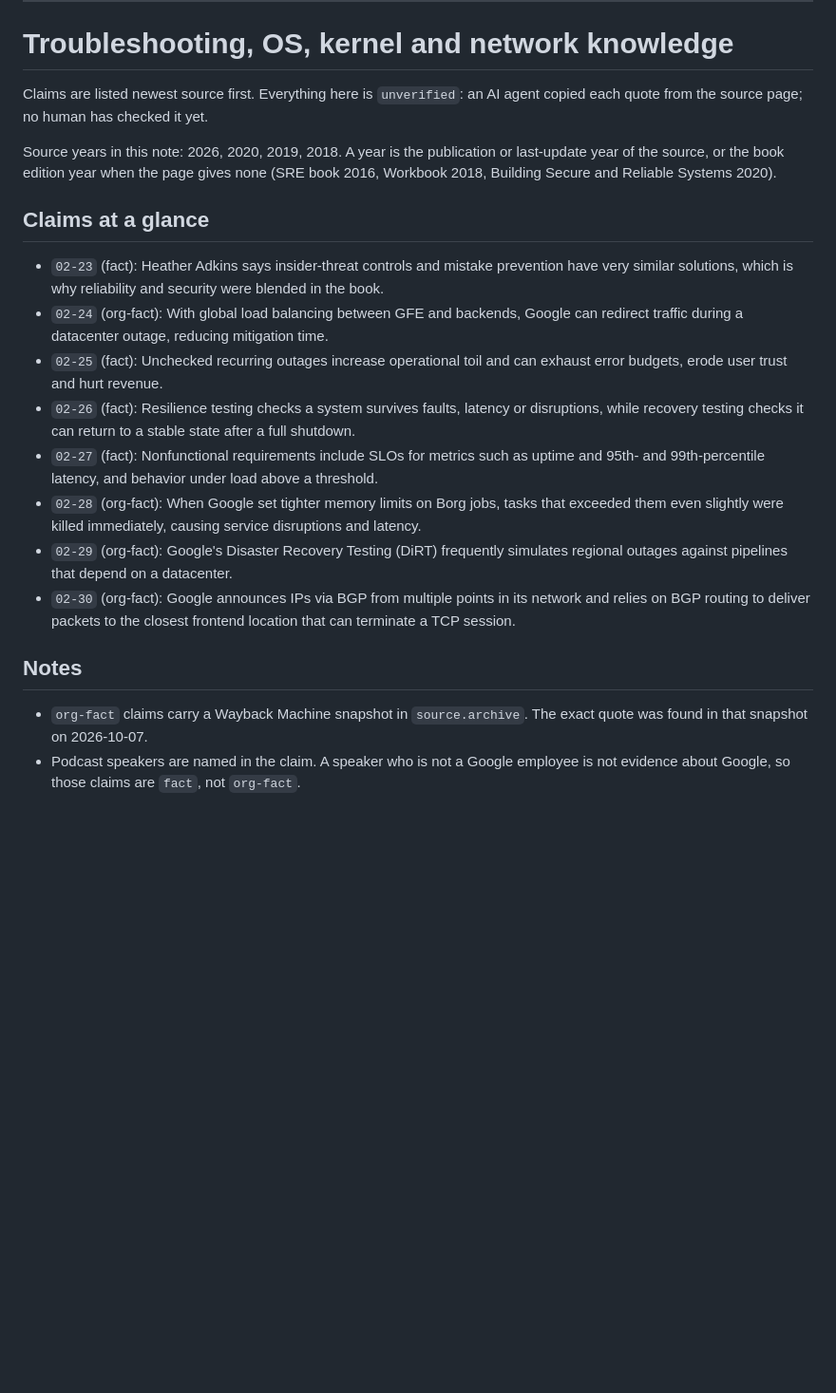
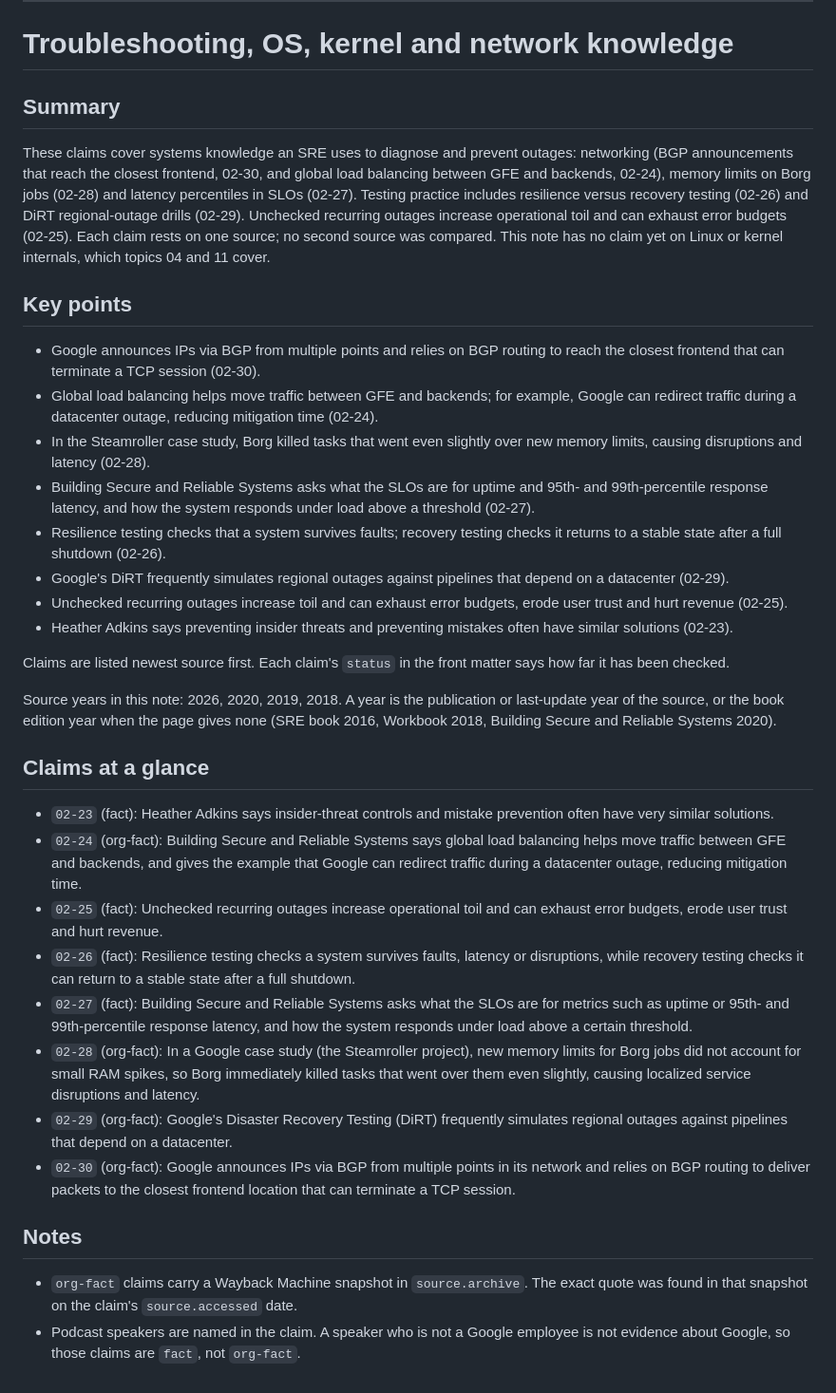
Before and after one commit to ilma-org/os-coop-job-research, a Markdown page: knowledge-base/02-hard-skills/troubleshooting-and-systems-knowledge.md, the part around one of its changes. Shown at 95% size. Drawn GitHub-style; blank space fills up the shorter version.

```diff
--- a/knowledge-base/02-hard-skills/troubleshooting-and-systems-knowledge.md
+++ b/knowledge-base/02-hard-skills/troubleshooting-and-systems-knowledge.md
@@ -152,22 +152,37 @@ claims:
 
 # Troubleshooting, OS, kernel and network knowledge
 
-Claims are listed newest source first. Everything here is `unverified`: an AI agent copied each quote from the source page; no human has checked it yet.
+## Summary
+
+These claims cover systems knowledge an SRE uses to diagnose and prevent outages: networking (BGP announcements that reach the closest frontend, 02-30, and global load balancing between GFE and backends, 02-24), memory limits on Borg jobs (02-28) and latency percentiles in SLOs (02-27). Testing practice includes resilience versus recovery testing (02-26) and DiRT regional-outage drills (02-29). Unchecked recurring outages increase operational toil and can exhaust error budgets (02-25). Each claim rests on one source; no second source was compared. This note has no claim yet on Linux or kernel internals, which topics 04 and 11 cover.
+
+## Key points
+
+- Google announces IPs via BGP from multiple points and relies on BGP routing to reach the closest frontend that can terminate a TCP session (02-30).
+- Global load balancing helps move traffic between GFE and backends; for example, Google can redirect traffic during a datacenter outage, reducing mitigation time (02-24).
+- In the Steamroller case study, Borg killed tasks that went even slightly over new memory limits, causing disruptions and latency (02-28).
+- Building Secure and Reliable Systems asks what the SLOs are for uptime and 95th- and 99th-percentile response latency, and how the system responds under load above a threshold (02-27).
+- Resilience testing checks that a system survives faults; recovery testing checks it returns to a stable state after a full shutdown (02-26).
+- Google's DiRT frequently simulates regional outages against pipelines that depend on a datacenter (02-29).
+- Unchecked recurring outages increase toil and can exhaust error budgets, erode user trust and hurt revenue (02-25).
+- Heather Adkins says preventing insider threats and preventing mistakes often have similar solutions (02-23).
+
+Claims are listed newest source first. Each claim's `status` in the front matter says how far it has been checked.
 
 Source years in this note: 2026, 2020, 2019, 2018. A year is the publication or last-update year of the source, or the book edition year when the page gives none (SRE book 2016, Workbook 2018, Building Secure and Reliable Systems 2020).
 
 ## Claims at a glance
 
-- `02-23` (fact): Heather Adkins says insider-threat controls and mistake prevention have very similar solutions, which is why reliability and security were blended in the book.
-- `02-24` (org-fact): With global load balancing between GFE and backends, Google can redirect traffic during a datacenter outage, reducing mitigation time.
+- `02-23` (fact): Heather Adkins says insider-threat controls and mistake prevention often have very similar solutions.
+- `02-24` (org-fact): Building Secure and Reliable Systems says global load balancing helps move traffic between GFE and backends, and gives the example that Google can redirect traffic during a datacenter outage, reducing mitigation time.
 - `02-25` (fact): Unchecked recurring outages increase operational toil and can exhaust error budgets, erode user trust and hurt revenue.
 - `02-26` (fact): Resilience testing checks a system survives faults, latency or disruptions, while recovery testing checks it can return to a stable state after a full shutdown.
-- `02-27` (fact): Nonfunctional requirements include SLOs for metrics such as uptime and 95th- and 99th-percentile latency, and behavior under load above a threshold.
-- `02-28` (org-fact): When Google set tighter memory limits on Borg jobs, tasks that exceeded them even slightly were killed immediately, causing service disruptions and latency.
+- `02-27` (fact): Building Secure and Reliable Systems asks what the SLOs are for metrics such as uptime or 95th- and 99th-percentile response latency, and how the system responds under load above a certain threshold.
+- `02-28` (org-fact): In a Google case study (the Steamroller project), new memory limits for Borg jobs did not account for small RAM spikes, so Borg immediately killed tasks that went over them even slightly, causing localized service disruptions and latency.
 - `02-29` (org-fact): Google's Disaster Recovery Testing (DiRT) frequently simulates regional outages against pipelines that depend on a datacenter.
 - `02-30` (org-fact): Google announces IPs via BGP from multiple points in its network and relies on BGP routing to deliver packets to the closest frontend location that can terminate a TCP session.
 
 ## Notes
 
-- `org-fact` claims carry a Wayback Machine snapshot in `source.archive`. The exact quote was found in that snapshot on 2026-10-07.
+- `org-fact` claims carry a Wayback Machine snapshot in `source.archive`. The exact quote was found in that snapshot on the claim's `source.accessed` date.
 - Podcast speakers are named in the claim. A speaker who is not a Google employee is not evidence about Google, so those claims are `fact`, not `org-fact`.
```
Also changed, not shown: other parts of knowledge-base/02-hard-skills/troubleshooting-and-systems-knowledge.md (+144 -144 lines).
